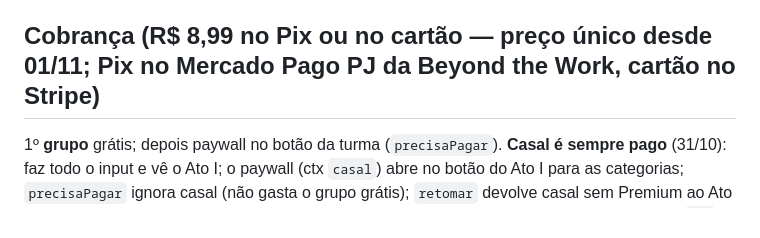
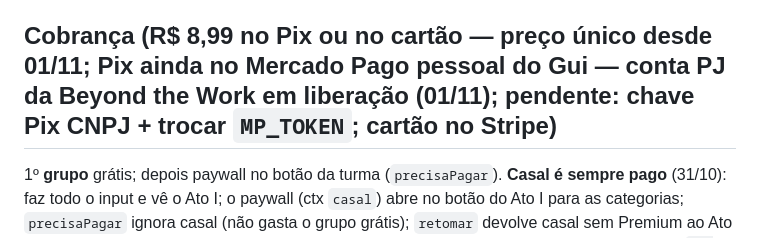
Before and after one commit to gtorniero/retrozap, a Markdown page: CLAUDE.md, the part around the change. Drawn GitHub-style.

Commit message:
CLAUDE.md: troca do Mercado Pago para a conta PJ pendente
Co-Authored-By: Claude Opus 5.5 <noreply@anthropic.com>
Claude-Session: https://claude.ai/code/session_011fGKjuz2Wt2ppvo7XynJBH

```diff
--- a/CLAUDE.md
+++ b/CLAUDE.md
@@ -50,7 +50,7 @@ Início tem cards Grupos/Casais; `/comecar` passo 1 = grupo ou casal. Casal = te
 **Premium:** personagens (grátis mostra só o 1º com a descrição sumindo pela metade + botão `#persoLock` e "Ainda tem X, Y esperando"; sem os outros cards), categoria livre (embaçada com cadeado), baixar o vídeo, grupos ilimitados, sem anúncios. Versão de teste: publicar `zapped.html` como Artifact; fora do site oficial aparece a chave 🧪 Grátis/Premium e o Pix é simulado (`?plano_teste=1` só vale em localhost).
 LGPD: aviso de cookies com Aceitar / Só o essencial (Consent Mode v2: anúncio personalizado só com Aceitar). Controladora: BEYOND THE WORK PORTAIS DE CONTEUDO NA INTERNET LTDA (fantasia Beyond the Work Ideas), CNPJ 69.746.447/0001-00, R. Pais Leme 215 cj 1713, Pinheiros, SP; aparece em privacidade, termos, contato, rodapé das páginas e rodapé do início.
 
-## Cobrança (R$ 8,99 no Pix ou no cartão — preço único desde 01/11; Pix no Mercado Pago PJ da Beyond the Work, cartão no Stripe)
+## Cobrança (R$ 8,99 no Pix ou no cartão — preço único desde 01/11; Pix ainda no Mercado Pago pessoal do Gui — conta PJ da Beyond the Work em liberação (01/11); pendente: chave Pix CNPJ + trocar `MP_TOKEN`; cartão no Stripe)
 1º **grupo** grátis; depois paywall no botão da turma (`precisaPagar`). **Casal é sempre pago** (31/10): faz todo o input e vê o Ato I; o paywall (ctx `casal`) abre no botão do Ato I para as categorias; `precisaPagar` ignora casal (não gasta o grupo grátis); `retomar` devolve casal sem Premium ao Ato I; exemplo continua grátis. Premium = grupos ilimitados + casais + categorias extras. Código `RZ-XXXX-XXXX` salvo no navegador (`localStorage rz_acesso`); recuperar com código **ou e-mail do Pix**. `?zerar=1` limpa o navegador para testar; `?teste_cobranca=1` só vale com `COBRANCA=teste`. Envio de e-mail (Resend) está pronto mas **desligado** (sem `RESEND_KEY`) — Gui decidiu não usar.
 **Cartão/Apple Pay/Google Pay (Stripe Checkout, 23/10; chave real ativa desde 24/10):** R$ 8,99, igual ao Pix (var `PRECO_CARTAO`, padrão no código; Pix em `PRECO` no pix.js), segundo botão no paywall, só aparece com o segredo `STRIPE_KEY` na Cloudflare (chave de teste `sk_test_`/`rk_test_` só com `?teste_cartao=1`). `/api/cartao` cria a sessão e grava em `compras` com `ordem='stripe:cs_...'`; volta em `/?cartao=ok&ref=...` → `confereCartao` usa `/api/pix/status` (que consulta o Stripe); webhook opcional `/api/stripe-webhook` (evento checkout.session.completed, sem segredo: sempre reconfere na API). Preço igual em todos os meios (termos dizem isso).
 Consultas úteis no D1: `SELECT * FROM compras WHERE modo='ligada' ORDER BY criado DESC;` · `SELECT contato, criado FROM ideias WHERE tipo='novidades';` · `SELECT COUNT(*) FROM grupos;`
```
